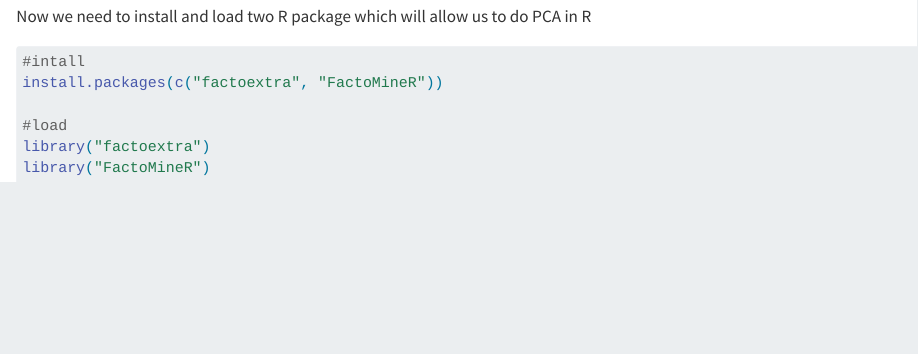
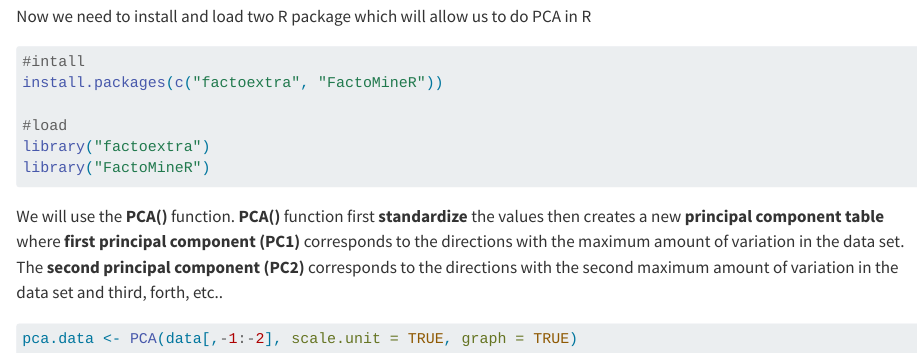
Before and after one commit to KenSaville/PCA-in-R-RNAseq-example, a Quarto document (PCA RNAseq example.qmd): the page in a window 1100 px wide, from 820 px down. Rendered offline with R 4.5, knitr and Pandoc in place of Quarto, with nearby package versions; code that draws random numbers runs with fixed seeds of ours.

Commit message:
ran PCA analysis

````diff
--- a/PCA RNAseq example.qmd
+++ b/PCA RNAseq example.qmd
@@ -52,3 +52,9 @@ install.packages(c("factoextra", "FactoMineR"))
 library("factoextra")
 library("FactoMineR")
 ```
+
+We will use the **PCA()** function. **PCA()** function first **standardize** the values then creates a new **principal component table** where **first principal component** **(PC1)** corresponds to the directions with the maximum amount of variation in the data set. The **second principal component (PC2)** corresponds to the directions with the second maximum amount of variation in the data set and third, forth, etc..
+
+```{r}
+pca.data <- PCA(data[,-1:-2], scale.unit = TRUE, graph = TRUE)
+```
````
Also changed, not shown: README.md, Table S2.xlsx (deleted).
